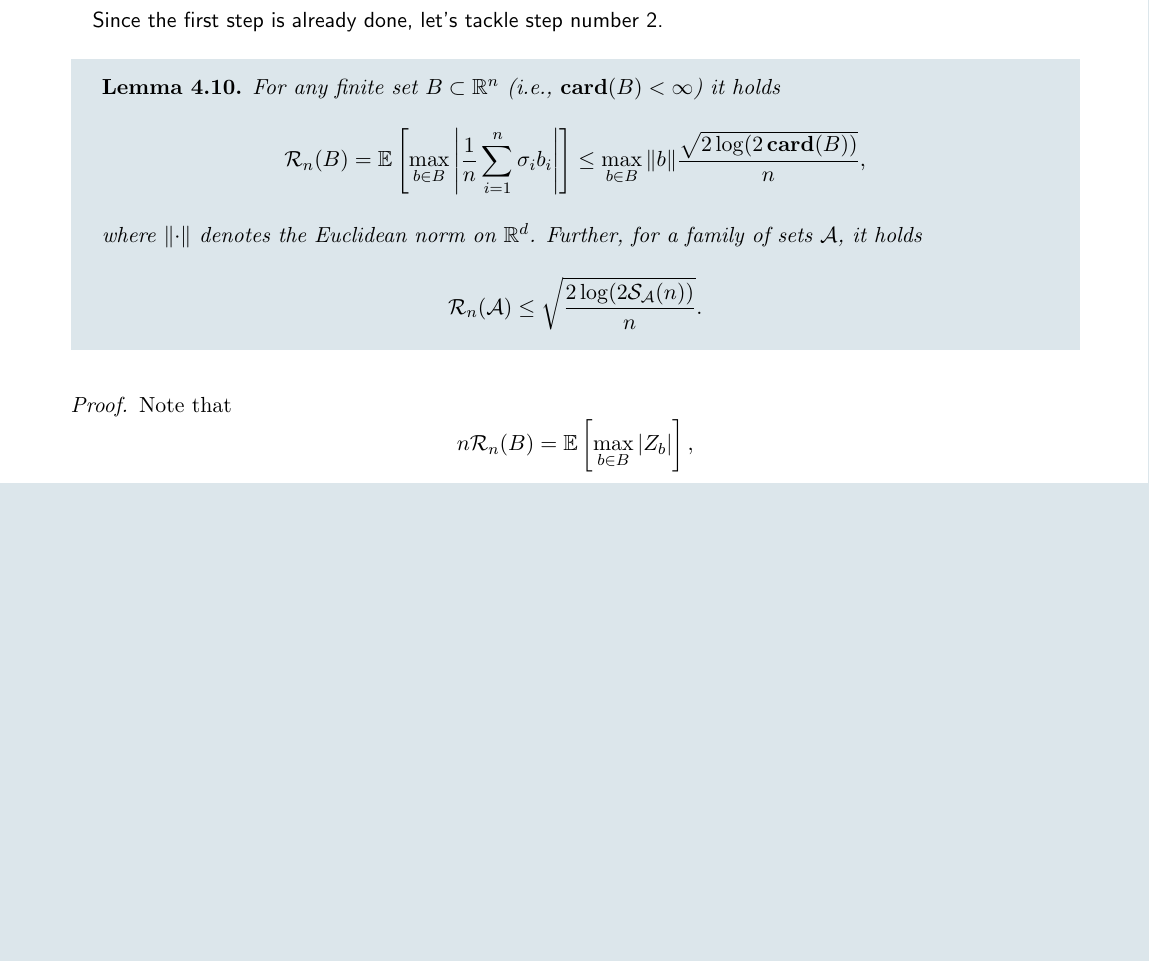
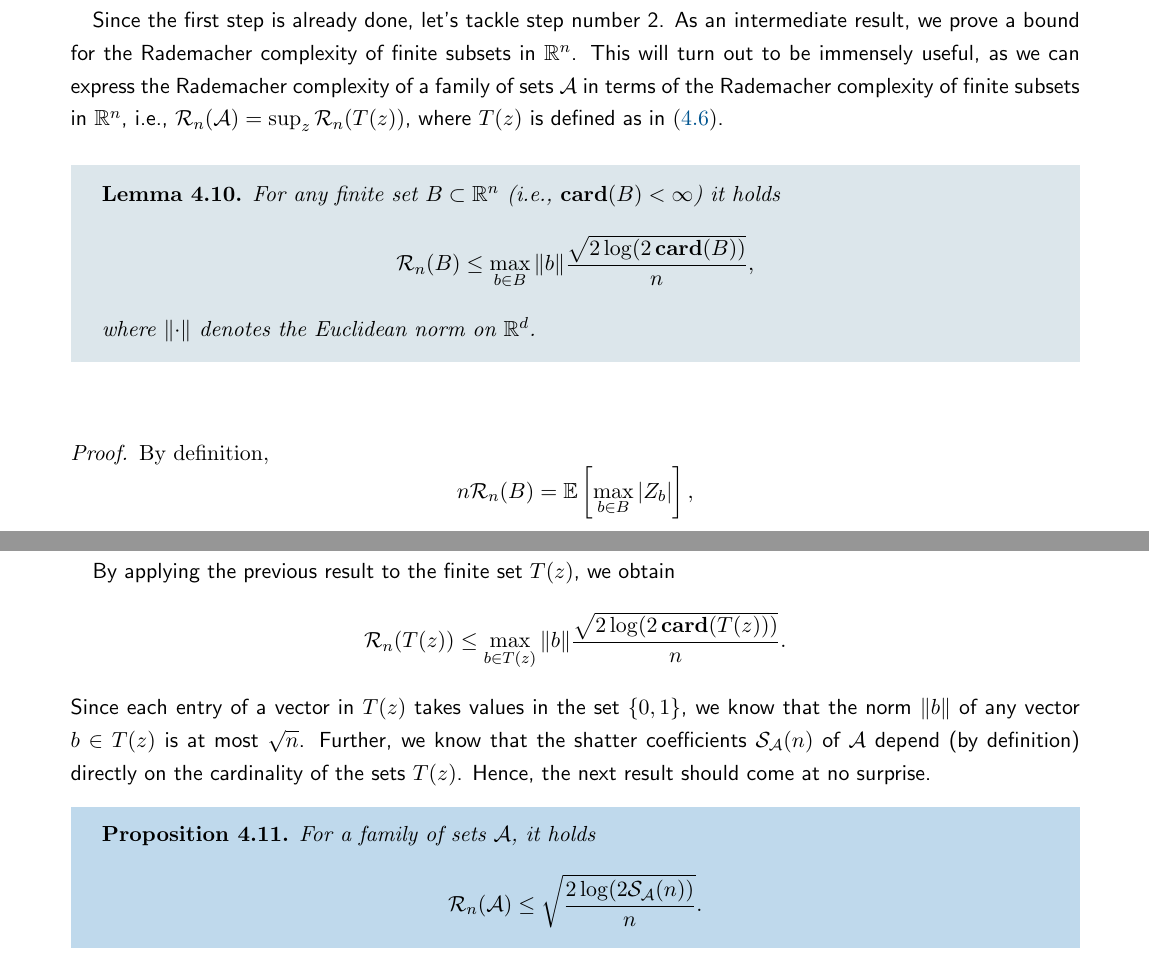
Before and after one commit to mrvnthss/QuantFoundationsAI, a LaTeX thesis (main.tex, which reads contents/section4-4.tex): part of page 44 of 70 before the commit and two parts of pages 44 and 45 of 70 after it, the two joined at a grey line, cut so that both start at the same text, the shorter picture padded with empty space. Compiled offline with pdfLaTeX.

Commit message:
Split Lemma 4.10 into two separate results

```diff
--- a/contents/section4-4.tex
+++ b/contents/section4-4.tex
@@ -32,22 +32,19 @@ We split the proof of this result into three steps:
     This is known as the \emph{Sauer-Shelah} lemma.
 \end{enumerate}
 
-Since the first step is already done, let's tackle step number 2.
+Since the first step is already done, let's tackle step number 2. As an intermediate result, we prove a bound for the Rademacher complexity of finite subsets in $\R^n$. This will turn out to be immensely useful, as we can express the Rademacher complexity of a family of sets $\mathcal{A}$ in terms of the Rademacher complexity of finite subsets in $\R^n$, i.e., $\mathcal{R}_n(\mathcal{A}) = \sup_z \mathcal{R}_n(T(z))$, where $T(z)$ is defined as in \eqref{eq: T(z)}.
 
 \begin{lemma}
-\label{lem: rademacher complexity of finite set}
+\label{lem: bound on rademacher complexity of finite set}
 For any finite set $B \subset \R^n$ (i.e., $\card{B} < \infty$) it holds
 \[
-    \mathcal{R}_n(B) = \Ex{\max_{b \in B} \abs{ \frac{1}{n} \sum_{i=1}^n \sigma_i b_i}} \leq \max_{b \in B} \norm{b} \frac{\sqrt{2 \log(2 \, \card{B})}}{n},
+    \mathcal{R}_n(B) \leq \max_{b \in B} \norm{b} \frac{\sqrt{2 \log(2 \, \card{B})}}{n},
 \]
-where $\norm{\cdot}$ denotes the Euclidean norm on $\R^d$. Further, for a family of sets $\mathcal{A}$, it holds
-\[
-    \mathcal{R}_n(\mathcal{A}) \leq \sqrt{ \frac{2 \log(2 \mathcal{S}_{\mathcal{A}}(n)) }{n} }.
-\]
+where $\norm{\cdot}$ denotes the Euclidean norm on $\R^d$.
 \end{lemma}
 
 \begin{proof}
-Note that
+By definition,
 \[
     n \mathcal{R}_n(B) = \Ex{ \max_{b \in B} \abs{Z_b} },
 \]
@@ -76 +74,14 @@ Plugging this back in yields
 
+By applying the previous result to the finite set $T(z)$, we obtain
+\[
+    \mathcal{R}_n(T(z)) \leq \max_{b \in T(z)} \norm{b} \frac{\sqrt{2 \log(2 \, \card{T(z)})}}{n}.
+\]
+Since each entry of a vector in $T(z)$ takes values in the set $\set{0, 1}$, we know that the norm $\norm{b}$ of any vector $b \in T(z)$ is at most $\sqrt{n}$. Further, we know that the shatter coefficients $\mathcal{S}_{\mathcal{A}}(n)$ of $\mathcal{A}$ depend (by definition) directly on the cardinality of the sets $T(z)$. Hence, the next result should come at no surprise.
+
+\begin{proposition}
+\label{prop: bound on rademacher complexity of family of sets}
+For a family of sets $\mathcal{A}$, it holds
+\[
+    \mathcal{R}_n(\mathcal{A}) \leq \sqrt{ \frac{2 \log(2 \mathcal{S}_{\mathcal{A}}(n)) }{n} }.
+\]
+\end{proposition}
```
Also changed, not shown: contents/section5-2.tex (+3 -1 lines), main.pdf, contents/section4-4.tex (16 more changed lines).
